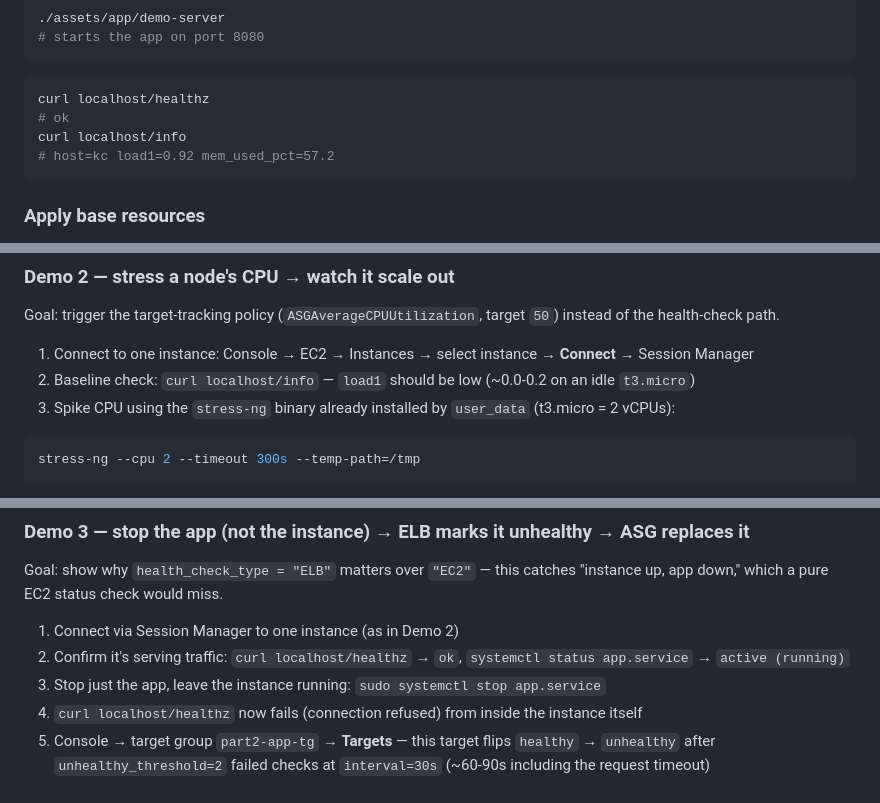
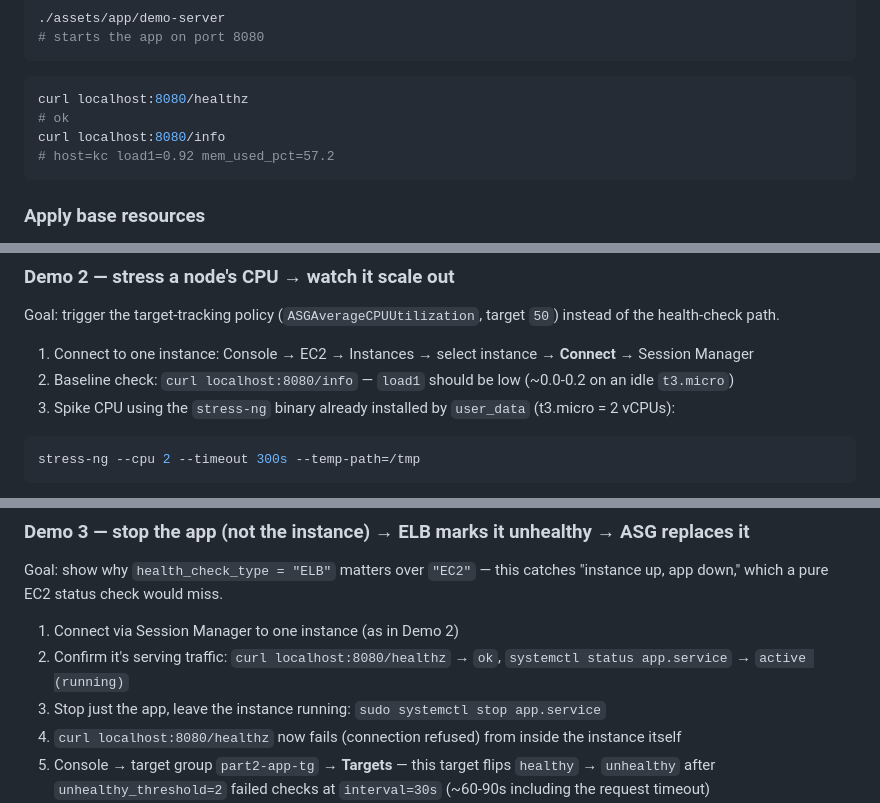
Before and after one commit to kc-zenika/cloud_architecture, a Markdown page: notes/part2/2.3_provisioning_advance.md, 3 parts joined by grey strips. Drawn GitHub-style.

Commit message:
fix(part2): curl with localhost:8080 port instead of localhost

````diff
--- a/notes/part2/2.3_provisioning_advance.md
+++ b/notes/part2/2.3_provisioning_advance.md
@@ -98,9 +98,9 @@ We can run it locally and access these 2 endpoints
 # starts the app on port 8080
 ```
 ```bash
-curl localhost/healthz
+curl localhost:8080/healthz
 # ok
-curl localhost/info
+curl localhost:8080/info
 # host=kc load1=0.92 mem_used_pct=57.2
 ```
 
@@ -277,7 +277,7 @@ _Ask yourself: would this still work if `desired_capacity` had been 1? (No — A
 Goal: trigger the target-tracking policy (`ASGAverageCPUUtilization`, target `50`) instead of the health-check path.
 
 1. Connect to one instance: Console → EC2 → Instances → select instance → **Connect** → Session Manager
-2. Baseline check: `curl localhost/info` — `load1` should be low (~0.0-0.2 on an idle `t3.micro`)
+2. Baseline check: `curl localhost:8080/info` — `load1` should be low (~0.0-0.2 on an idle `t3.micro`)
 3. Spike CPU using the `stress-ng` binary already installed by `user_data` (t3.micro = 2 vCPUs):
   ```bash
   stress-ng --cpu 2 --timeout 300s --temp-path=/tmp
@@ -293,9 +293,9 @@ _Ask yourself: why `--cpu 2` and not `--cpu 1`? (Matches the t3.micro's 2 vCPUs
 Goal: show why `health_check_type = "ELB"` matters over `"EC2"` — this catches "instance up, app down," which a pure EC2 status check would miss.
 
 1. Connect via Session Manager to one instance (as in Demo 2)
-2. Confirm it's serving traffic: `curl localhost/healthz` → `ok`, `systemctl status app.service` → `active (running)`
+2. Confirm it's serving traffic: `curl localhost:8080/healthz` → `ok`, `systemctl status app.service` → `active (running)`
 3. Stop just the app, leave the instance running: `sudo systemctl stop app.service`
-4. `curl localhost/healthz` now fails (connection refused) from inside the instance itself
+4. `curl localhost:8080/healthz` now fails (connection refused) from inside the instance itself
 5. Console → target group `part2-app-tg` → **Targets** — this target flips `healthy` → `unhealthy` after `unhealthy_threshold=2` failed checks at `interval=30s` (~60-90s including the request timeout)
 6. Console → Auto Scaling Groups → `part2-app-asg` → **Activity** tab — once ASG (trusting the ELB verdict, since `health_check_type = "ELB"`) sees the unhealthy target, it terminates that instance and launches a replacement — same reconciliation loop as Demo 1, just triggered by the target group instead of a manual termination
 7. Watch the replacement register and pass health checks in the target group, and your `/info` loop pick up the new hostname
````
